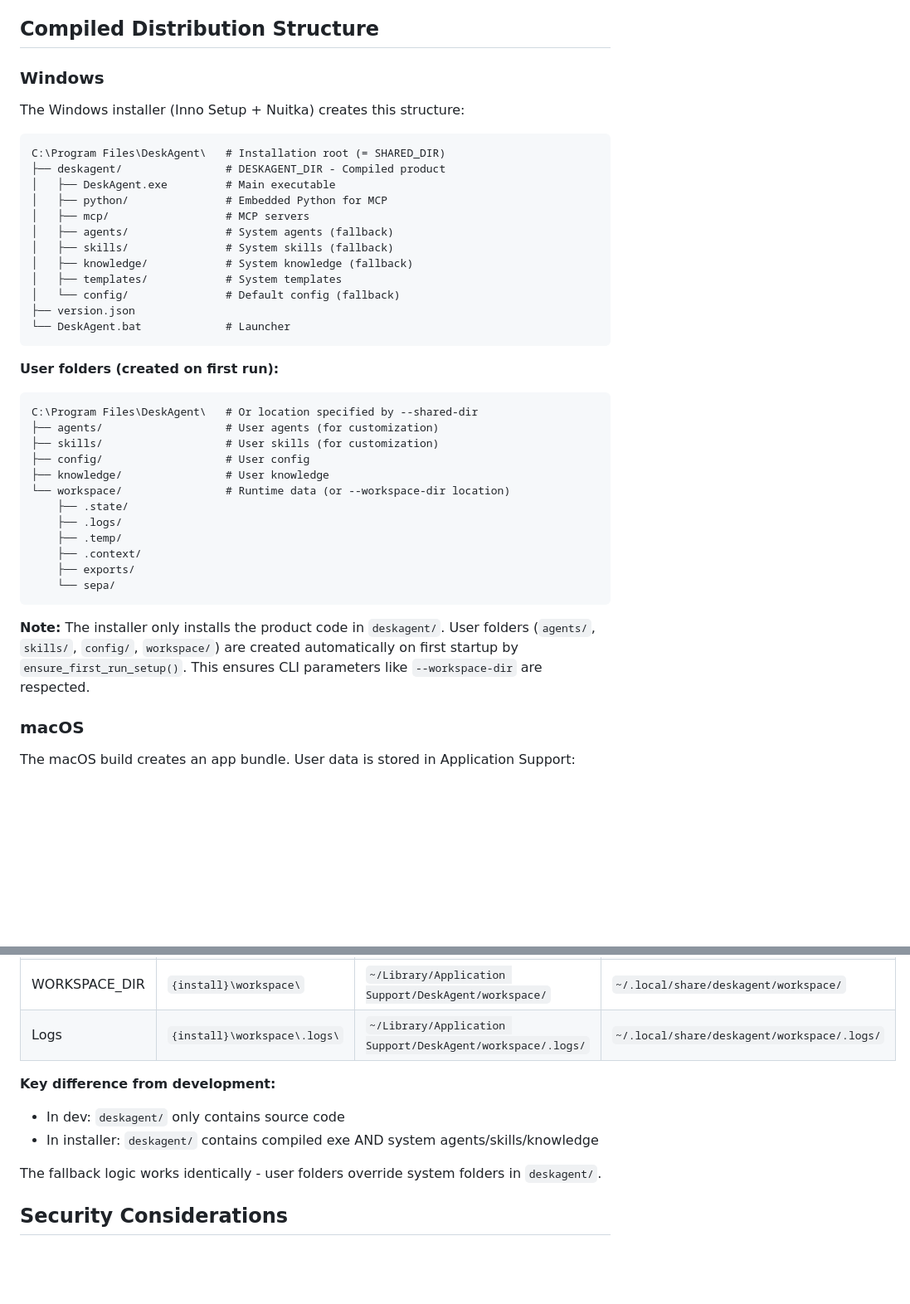
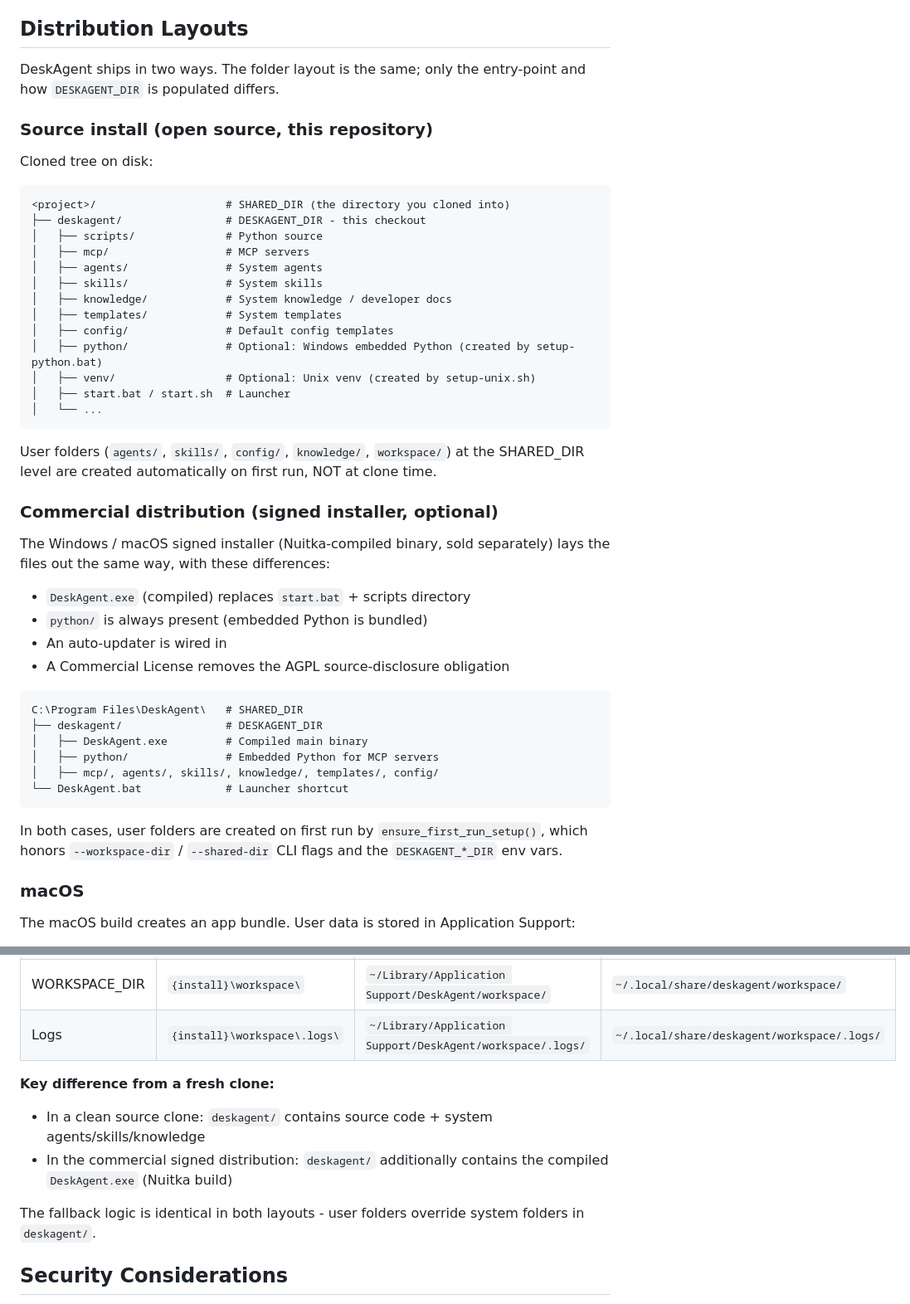
Before and after one commit to deskagent-ai/community, a Markdown page: knowledge/doc-folder-structure.md, 2 parts joined by grey strips. Shown at 83% size. Rendered like a GitHub page; blank space fills up the shorter version.

Commit message:
docs(knowledge): stop assuming Windows installer in folder-structure docs
For OSS users there is no installer - just git clone. Previous text
in doc-folder-structure.md and doc-startup-and-directories.md framed
everything as if the Windows installer was the default install path,
which confused source users (correctly raised by the Mac onboarding
feedback).

Changes:

doc-folder-structure.md:
- Top-level "DESKAGENT_DIR" tree drops "installer/" folder (was never
  in the OSS layout) and adds the dirs that actually exist
  (knowledge, agents, skills, config)
- "Compiled Distribution Structure" section retitled to
  "Distribution Layouts" with two clear subsections:
  - "Source install (open source, this repository)" - the default,
    explains how setup-python.bat / setup-unix.sh populate
    python/ or venv/
  - "Commercial distribution (signed installer, optional)" - the
    Nuitka build, called out as optional and sold separately
- "Why Runtime Creation?" rephrased - no longer says "the installer"
- Final "key difference" bullet rephrased - no longer "dev vs installer"

doc-startup-and-directories.md:
- First-run directory creation section rephrased to cover both
  paths (git clone AND signed installer)
- Python lookup order extended: now mentions ./python/, ./venv/,
  py launcher, python3.12 fallback, with a per-OS hint at the
  bottom for what to install when nothing is found

Remaining "installer" mentions are intentional and accurate:
they describe the optional commercial signed installer in the
"Distribution Layouts" subsection.

Co-Authored-By: Claude Opus 4.7 (1M context) <noreply@anthropic.com>

````diff
--- a/knowledge/doc-folder-structure.md
+++ b/knowledge/doc-folder-structure.md
@@ -263,44 +266,56 @@ For team usage with shared agents/skills:
    - Use CLI: `start.bat --shared-dir "\\server\share\aiassistant"`
 4. Local workspace stays on each machine
 
-## Compiled Distribution Structure
+## Distribution Layouts
 
-### Windows
+DeskAgent ships in two ways. The folder layout is the same; only the
+entry-point and how `DESKAGENT_DIR` is populated differs.
 
-The Windows installer (Inno Setup + Nuitka) creates this structure:
+### Source install (open source, this repository)
+
+Cloned tree on disk:
 
 ```
-C:\Program Files\DeskAgent\   # Installation root (= SHARED_DIR)
-├── deskagent/                # DESKAGENT_DIR - Compiled product
-│   ├── DeskAgent.exe         # Main executable
-│   ├── python/               # Embedded Python for MCP
+<project>/                    # SHARED_DIR (the directory you cloned into)
+├── deskagent/                # DESKAGENT_DIR - this checkout
+│   ├── scripts/              # Python source
 │   ├── mcp/                  # MCP servers
-│   ├── agents/               # System agents (fallback)
-│   ├── skills/               # System skills (fallback)
-│   ├── knowledge/            # System knowledge (fallback)
+│   ├── agents/               # System agents
+│   ├── skills/               # System skills
+│   ├── knowledge/            # System knowledge / developer docs
 │   ├── templates/            # System templates
-│   └── config/               # Default config (fallback)
-├── version.json
-└── DeskAgent.bat             # Launcher
+│   ├── config/               # Default config templates
+│   ├── python/               # Optional: Windows embedded Python (created by setup-python.bat)
+│   ├── venv/                 # Optional: Unix venv (created by setup-unix.sh)
+│   ├── start.bat / start.sh  # Launcher
+│   └── ...
 ```
 
-**User folders (created on first run):**
+User folders (`agents/`, `skills/`, `config/`, `knowledge/`, `workspace/`) at the
+SHARED_DIR level are created automatically on first run, NOT at clone time.
+
+### Commercial distribution (signed installer, optional)
+
+The Windows / macOS signed installer (Nuitka-compiled binary, sold
+separately) lays the files out the same way, with these differences:
+
+- `DeskAgent.exe` (compiled) replaces `start.bat` + scripts directory
+- `python/` is always present (embedded Python is bundled)
+- An auto-updater is wired in
+- A Commercial License removes the AGPL source-disclosure obligation
+
 ```
-C:\Program Files\DeskAgent\   # Or location specified by --shared-dir
-├── agents/                   # User agents (for customization)
-├── skills/                   # User skills (for customization)
-├── config/                   # User config
-├── knowledge/                # User knowledge
-└── workspace/                # Runtime data (or --workspace-dir location)
-    ├── .state/
-    ├── .logs/
-    ├── .temp/
-    ├── .context/
-    ├── exports/
-    └── sepa/
+C:\Program Files\DeskAgent\   # SHARED_DIR
+├── deskagent/                # DESKAGENT_DIR
+│   ├── DeskAgent.exe         # Compiled main binary
+│   ├── python/               # Embedded Python for MCP servers
+│   ├── mcp/, agents/, skills/, knowledge/, templates/, config/
+└── DeskAgent.bat             # Launcher shortcut
 ```
 
-**Note:** The installer only installs the product code in `deskagent/`. User folders (`agents/`, `skills/`, `config/`, `workspace/`) are created automatically on first startup by `ensure_first_run_setup()`. This ensures CLI parameters like `--workspace-dir` are respected.
+In both cases, user folders are created on first run by
+`ensure_first_run_setup()`, which honors `--workspace-dir` /
+`--shared-dir` CLI flags and the `DESKAGENT_*_DIR` env vars.
 
 ### macOS
 
@@ -377,11 +392,12 @@ Respects `XDG_DATA_HOME` if set.
 | WORKSPACE_DIR | `{install}\workspace\` | `~/Library/Application Support/DeskAgent/workspace/` | `~/.local/share/deskagent/workspace/` |
 | Logs | `{install}\workspace\.logs\` | `~/Library/Application Support/DeskAgent/workspace/.logs/` | `~/.local/share/deskagent/workspace/.logs/` |
 
-**Key difference from development:**
-- In dev: `deskagent/` only contains source code
-- In installer: `deskagent/` contains compiled exe AND system agents/skills/knowledge
+**Key difference from a fresh clone:**
+- In a clean source clone: `deskagent/` contains source code + system agents/skills/knowledge
+- In the commercial signed distribution: `deskagent/` additionally contains the compiled `DeskAgent.exe` (Nuitka build)
 
-The fallback logic works identically - user folders override system folders in `deskagent/`.
+The fallback logic is identical in both layouts - user folders override
+system folders in `deskagent/`.
 
 ## Security Considerations
 
````
Also changed, not shown: other parts of knowledge/doc-folder-structure.md (+6 -3 lines), knowledge/doc-startup-and-directories.md (+10 -5 lines).
